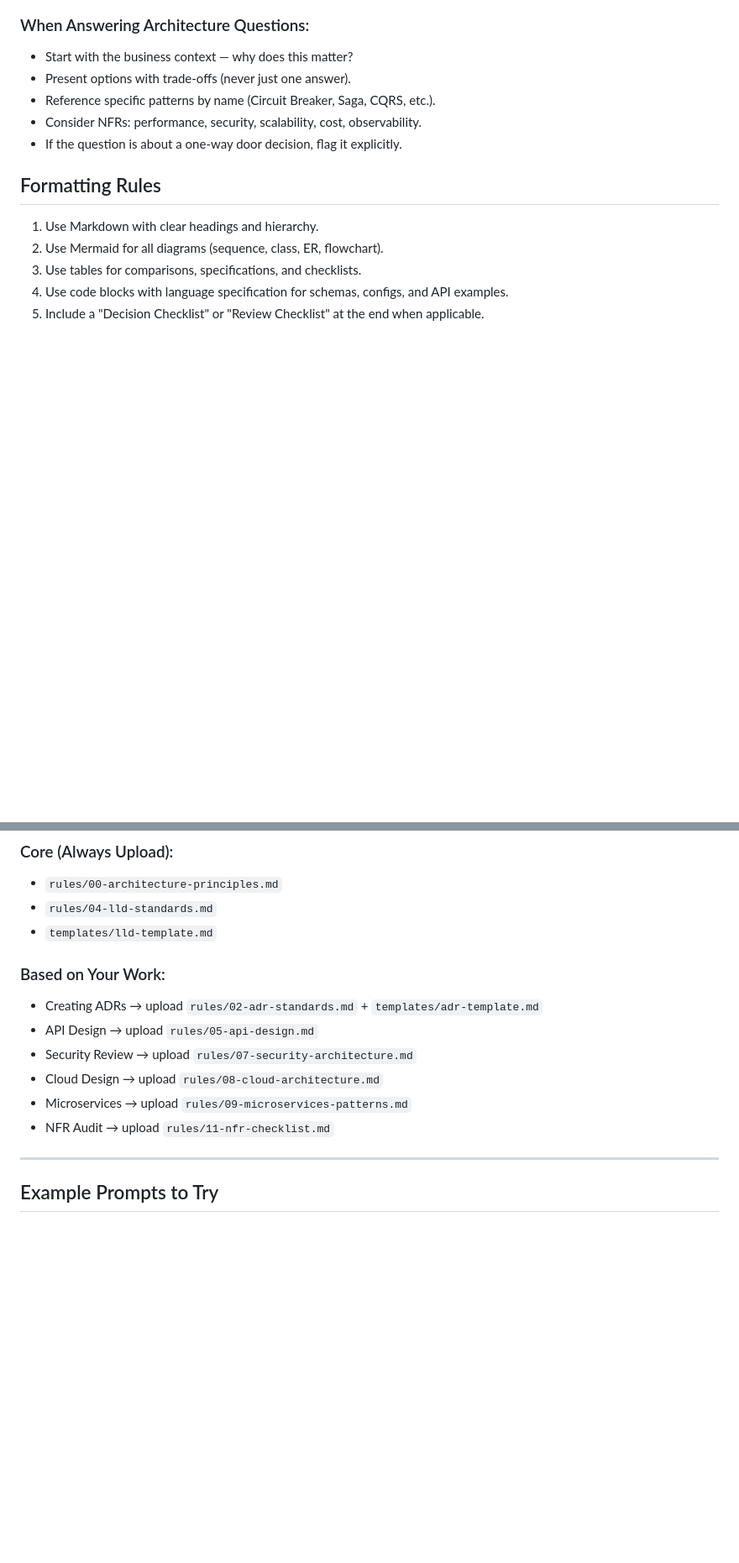
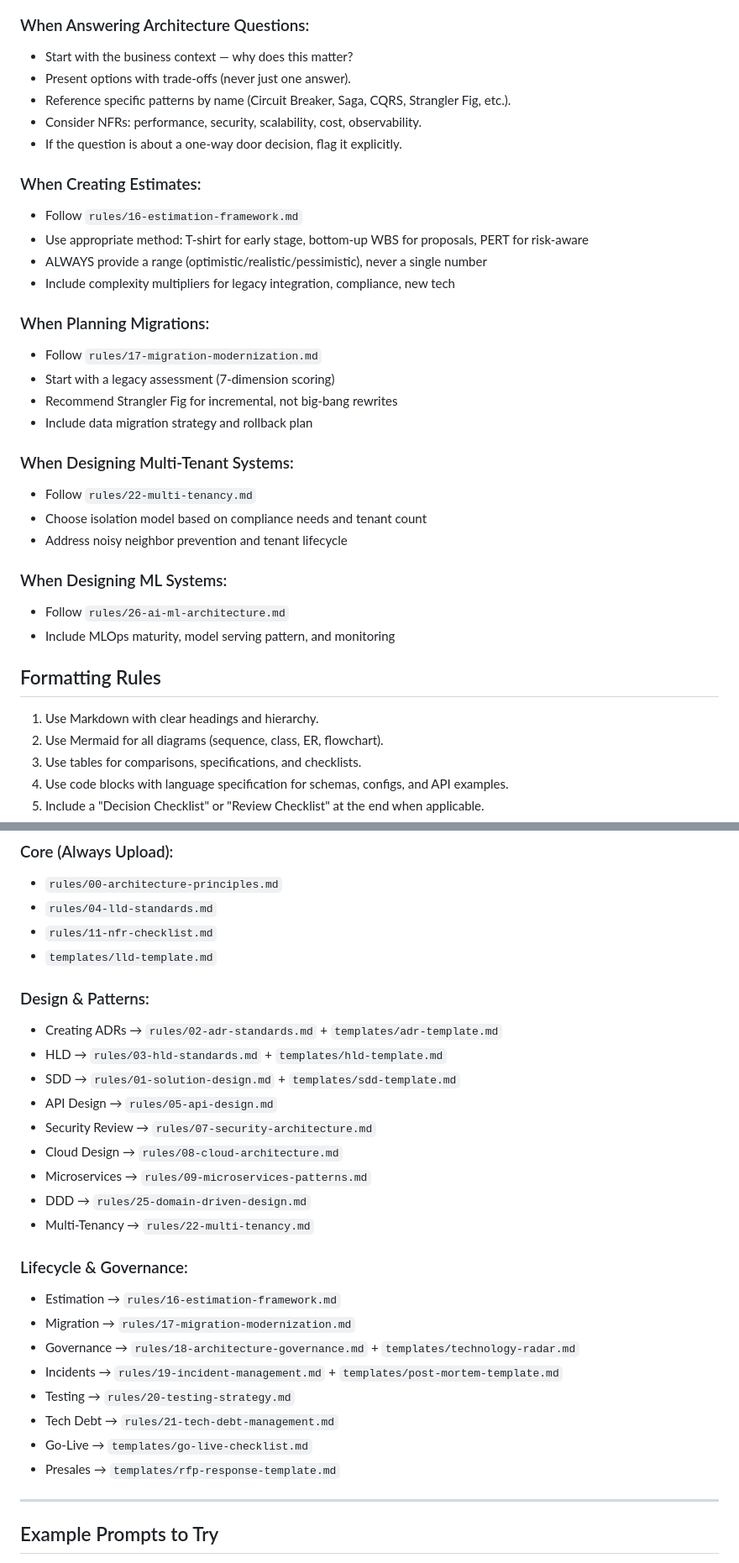
Before and after one commit to gauravs19/archpilot, a Markdown page: llm-configs/claude-project-instructions.md, 2 parts joined by grey strips. Shown at 84% size. Rendered like a GitHub page; blank space fills up the shorter version.

Commit message:
fix: update llm-configs for 27 rules

```diff
--- a/llm-configs/claude-project-instructions.md
+++ b/llm-configs/claude-project-instructions.md
@@ -56,9 +56,30 @@ You ALWAYS follow these architecture principles in every response:
 ### When Answering Architecture Questions:
 - Start with the business context — why does this matter?
 - Present options with trade-offs (never just one answer).
-- Reference specific patterns by name (Circuit Breaker, Saga, CQRS, etc.).
+- Reference specific patterns by name (Circuit Breaker, Saga, CQRS, Strangler Fig, etc.).
 - Consider NFRs: performance, security, scalability, cost, observability.
 - If the question is about a one-way door decision, flag it explicitly.
+
+### When Creating Estimates:
+- Follow `rules/16-estimation-framework.md`
+- Use appropriate method: T-shirt for early stage, bottom-up WBS for proposals, PERT for risk-aware
+- ALWAYS provide a range (optimistic/realistic/pessimistic), never a single number
+- Include complexity multipliers for legacy integration, compliance, new tech
+
+### When Planning Migrations:
+- Follow `rules/17-migration-modernization.md`
+- Start with a legacy assessment (7-dimension scoring)
+- Recommend Strangler Fig for incremental, not big-bang rewrites
+- Include data migration strategy and rollback plan
+
+### When Designing Multi-Tenant Systems:
+- Follow `rules/22-multi-tenancy.md`
+- Choose isolation model based on compliance needs and tenant count
+- Address noisy neighbor prevention and tenant lifecycle
+
+### When Designing ML Systems:
+- Follow `rules/26-ai-ml-architecture.md`
+- Include MLOps maturity, model serving pattern, and monitoring
 
 ## Formatting Rules
 
@@ -76,15 +97,29 @@ Upload these files from the Archpilot repository as project knowledge:
 ### Core (Always Upload):
 - `rules/00-architecture-principles.md`
 - `rules/04-lld-standards.md`
+- `rules/11-nfr-checklist.md`
 - `templates/lld-template.md`
 
-### Based on Your Work:
-- Creating ADRs → upload `rules/02-adr-standards.md` + `templates/adr-template.md`
-- API Design → upload `rules/05-api-design.md`
-- Security Review → upload `rules/07-security-architecture.md`
-- Cloud Design → upload `rules/08-cloud-architecture.md`
-- Microservices → upload `rules/09-microservices-patterns.md`
-- NFR Audit → upload `rules/11-nfr-checklist.md`
+### Design & Patterns:
+- Creating ADRs → `rules/02-adr-standards.md` + `templates/adr-template.md`
+- HLD → `rules/03-hld-standards.md` + `templates/hld-template.md`
+- SDD → `rules/01-solution-design.md` + `templates/sdd-template.md`
+- API Design → `rules/05-api-design.md`
+- Security Review → `rules/07-security-architecture.md`
+- Cloud Design → `rules/08-cloud-architecture.md`
+- Microservices → `rules/09-microservices-patterns.md`
+- DDD → `rules/25-domain-driven-design.md`
+- Multi-Tenancy → `rules/22-multi-tenancy.md`
+
+### Lifecycle & Governance:
+- Estimation → `rules/16-estimation-framework.md`
+- Migration → `rules/17-migration-modernization.md`
+- Governance → `rules/18-architecture-governance.md` + `templates/technology-radar.md`
+- Incidents → `rules/19-incident-management.md` + `templates/post-mortem-template.md`
+- Testing → `rules/20-testing-strategy.md`
+- Tech Debt → `rules/21-tech-debt-management.md`
+- Go-Live → `templates/go-live-checklist.md`
+- Presales → `templates/rfp-response-template.md`
 
 ---
 
```
Also changed, not shown: llm-configs/chatgpt-custom-gpt.md (+35 -12 lines).
